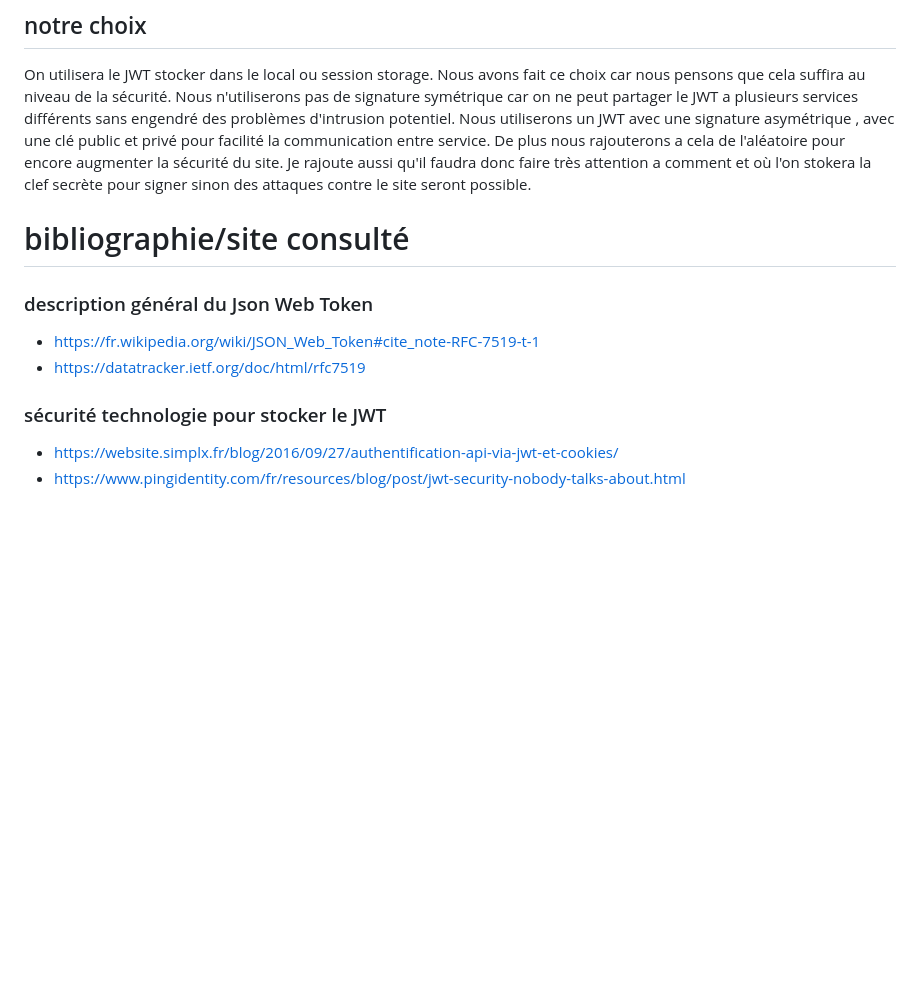
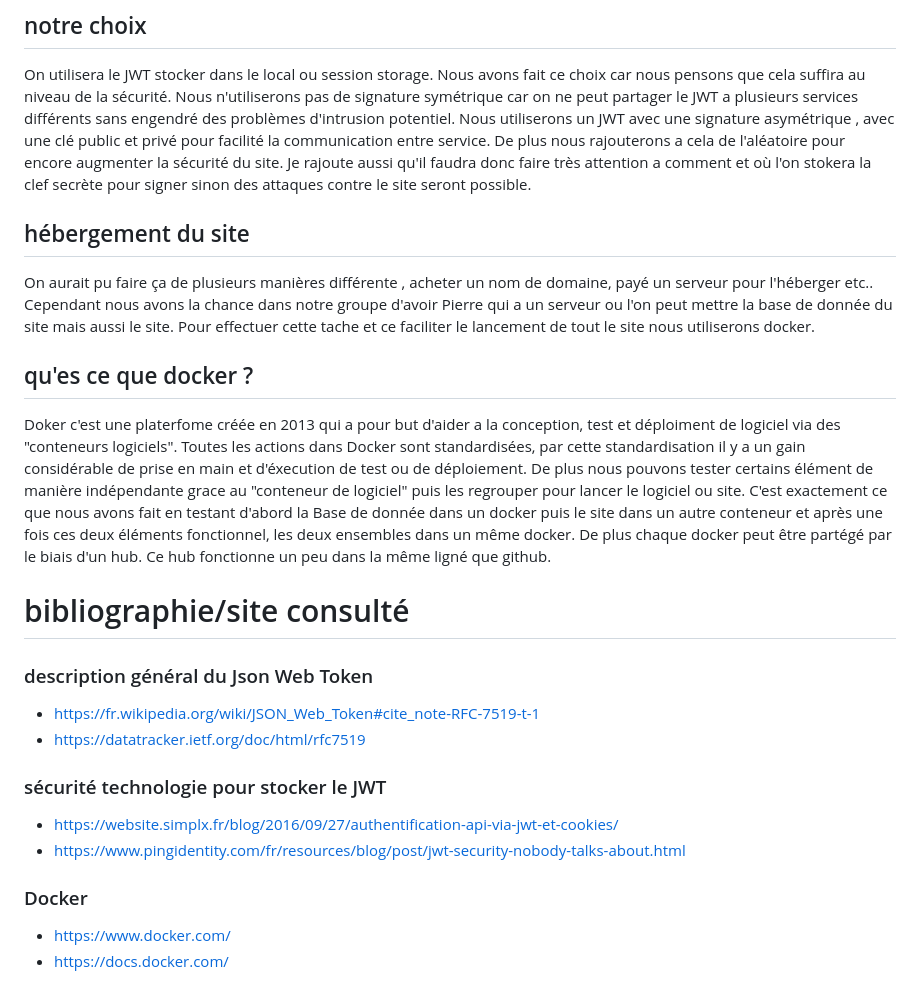
Before and after one commit to nielsmerceron/AWS, a Markdown page: rapport/semaine4/S4_G8-todolistbackup.md, the part around the change. Rendered like a GitHub page; blank space fills up the shorter version.

Commit message:
recherche fini, orthographe a corriger

```diff
--- a/rapport/semaine4/S4_G8-todolistbackup.md
+++ b/rapport/semaine4/S4_G8-todolistbackup.md
@@ -87,8 +87,19 @@ Nous utiliserons un JWT avec une signature asymétrique , avec une clé public e
 Je rajoute aussi qu'il faudra donc faire très attention a comment et où l'on stokera la clef secrète pour signer sinon des attaques contre le site seront possible.
 
 
+## hébergement du site
 
+On aurait pu faire ça de plusieurs manières différente , acheter un nom de domaine, payé un serveur pour l'héberger etc..
+Cependant nous avons la chance dans notre groupe d'avoir Pierre qui a un serveur ou l'on peut mettre la base de donnée du site mais aussi le site.
+Pour effectuer cette tache et ce faciliter le lancement de tout le site nous utiliserons docker.
 
+## qu'es ce que docker ?
+
+Doker c'est une platerfome créée en 2013 qui a pour but d'aider a la conception, test et déploiment de logiciel via des "conteneurs logiciels".
+Toutes les actions dans Docker sont standardisées, par cette standardisation il y a un gain considérable de prise en main et d'éxecution de test ou de déploiement.
+De plus nous pouvons tester certains élément de manière indépendante grace au "conteneur de logiciel" puis les regrouper pour lancer le logiciel ou site.
+C'est exactement ce que nous avons fait en testant d'abord la Base de donnée dans un docker puis le site dans un autre conteneur et après une fois ces deux éléments fonctionnel, les deux ensembles dans un même docker.
+De plus chaque docker peut être partégé par le biais d'un hub. Ce hub fonctionne un peu dans la même ligné que github.
 
 
 # bibliographie/site consulté
@@ -100,3 +111,7 @@ Je rajoute aussi qu'il faudra donc faire très attention a comment et où l'on s
 ### sécurité technologie pour stocker le JWT
   - https://website.simplx.fr/blog/2016/09/27/authentification-api-via-jwt-et-cookies/
   - https://www.pingidentity.com/fr/resources/blog/post/jwt-security-nobody-talks-about.html
+
+### Docker
+ - https://www.docker.com/
+ - https://docs.docker.com/
```
